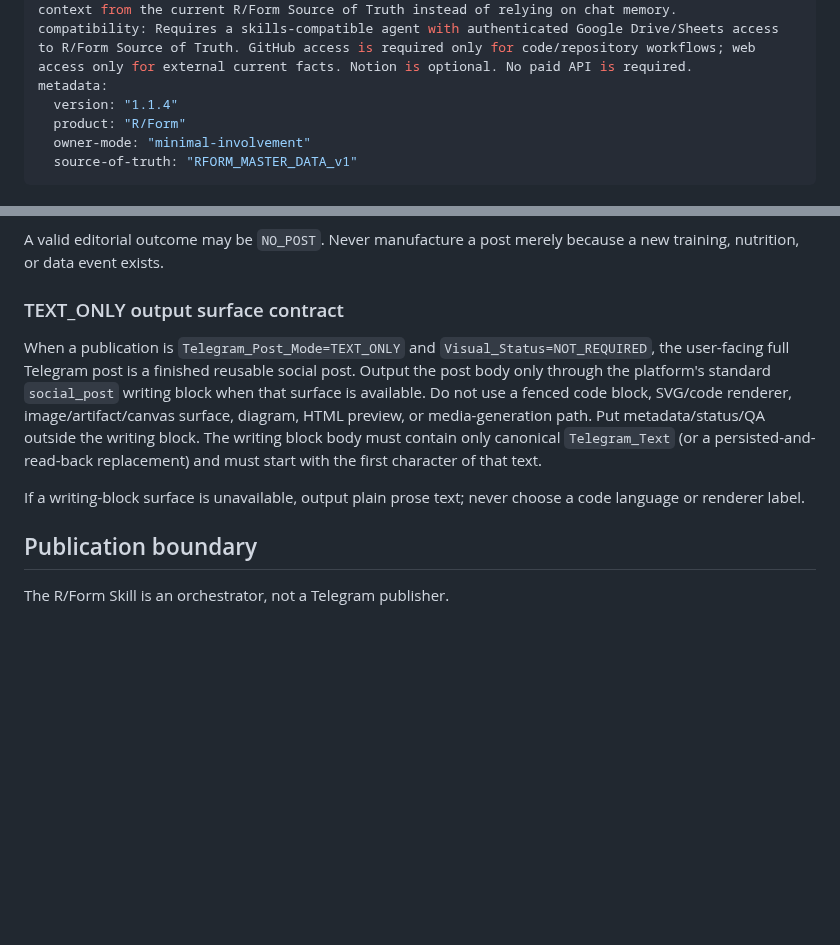
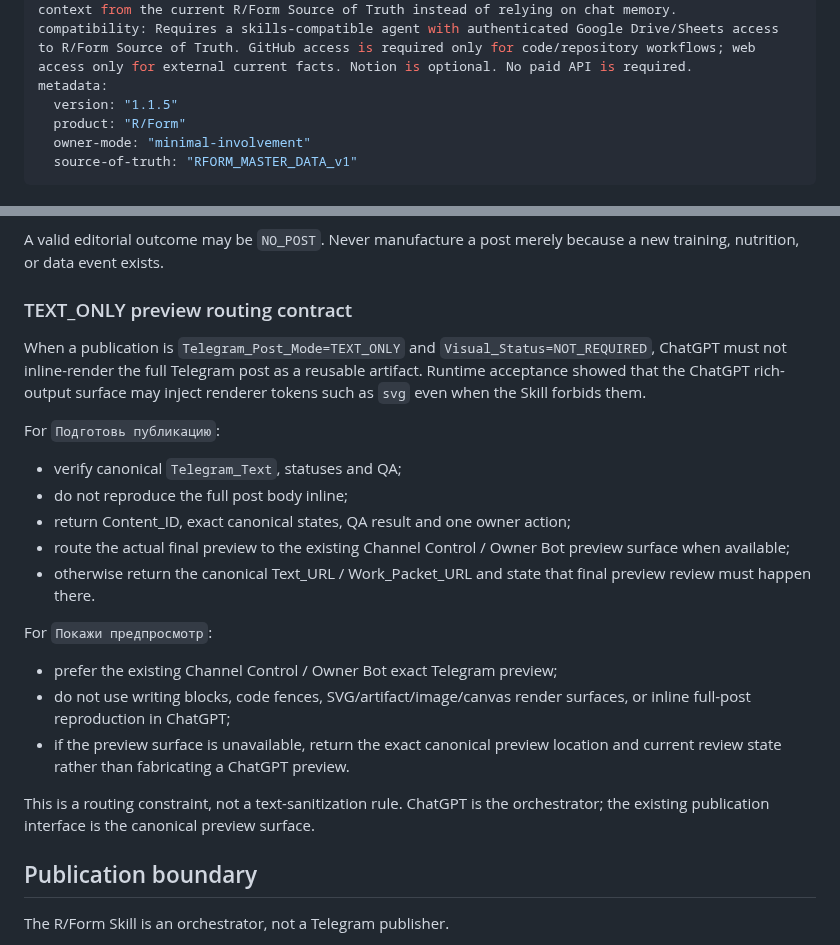
Before and after one commit to rulevd21/R-Form, a Markdown page: skills/rform-operating-system/SKILL.md, 2 parts joined by grey strips. Rendered like a GitHub page; blank space fills up the shorter version.

Commit message:
Route TEXT_ONLY previews to canonical owner surface

```diff
--- a/skills/rform-operating-system/SKILL.md
+++ b/skills/rform-operating-system/SKILL.md
@@ -3,7 +3,7 @@ name: rform-operating-system
 description: Operates the R/Form personal training, nutrition, competition-preparation, analytics, and content system from short natural-language commands. Use for commands such as "Закрой день", "План/факт по дню", "Сколько осталось КБЖУ?", "Обнови статус подготовки", "Сформируй Weekly Report", "Что публикуем сегодня?", "Обнови контент-очередь", "Подготовь публикацию", "Покажи предпросмотр", "Утверждаю публикацию", "Опубликуй", content analytics, queue checks, R/Form data QA, training-week planning, and R/Form application diagnostics. Resolve context from the current R/Form Source of Truth instead of relying on chat memory.
 compatibility: Requires a skills-compatible agent with authenticated Google Drive/Sheets access to R/Form Source of Truth. GitHub access is required only for code/repository workflows; web access only for external current facts. Notion is optional. No paid API is required.
 metadata:
-  version: "1.1.4"
+  version: "1.1.5"
   product: "R/Form"
   owner-mode: "minimal-involvement"
   source-of-truth: "RFORM_MASTER_DATA_v1"
@@ -148,11 +148,23 @@ Load [references/workflows-content-production.md](references/workflows-content-p
 
 A valid editorial outcome may be `NO_POST`. Never manufacture a post merely because a new training, nutrition, or data event exists.
 
-### TEXT_ONLY output surface contract
+### TEXT_ONLY preview routing contract
 
-When a publication is `Telegram_Post_Mode=TEXT_ONLY` and `Visual_Status=NOT_REQUIRED`, the user-facing full Telegram post is a finished reusable social post. Output the post body only through the platform's standard `social_post` writing block when that surface is available. Do not use a fenced code block, SVG/code renderer, image/artifact/canvas surface, diagram, HTML preview, or media-generation path. Put metadata/status/QA outside the writing block. The writing block body must contain only canonical `Telegram_Text` (or a persisted-and-read-back replacement) and must start with the first character of that text.
+When a publication is `Telegram_Post_Mode=TEXT_ONLY` and `Visual_Status=NOT_REQUIRED`, ChatGPT must not inline-render the full Telegram post as a reusable artifact. Runtime acceptance showed that the ChatGPT rich-output surface may inject renderer tokens such as `svg` even when the Skill forbids them.
 
-If a writing-block surface is unavailable, output plain prose text; never choose a code language or renderer label.
+For `Подготовь публикацию`:
+- verify canonical `Telegram_Text`, statuses and QA;
+- do not reproduce the full post body inline;
+- return Content_ID, exact canonical states, QA result and one owner action;
+- route the actual final preview to the existing Channel Control / Owner Bot preview surface when available;
+- otherwise return the canonical Text_URL / Work_Packet_URL and state that final preview review must happen there.
+
+For `Покажи предпросмотр`:
+- prefer the existing Channel Control / Owner Bot exact Telegram preview;
+- do not use writing blocks, code fences, SVG/artifact/image/canvas render surfaces, or inline full-post reproduction in ChatGPT;
+- if the preview surface is unavailable, return the exact canonical preview location and current review state rather than fabricating a ChatGPT preview.
+
+This is a routing constraint, not a text-sanitization rule. ChatGPT is the orchestrator; the existing publication interface is the canonical preview surface.
 
 ## Publication boundary
 
```
